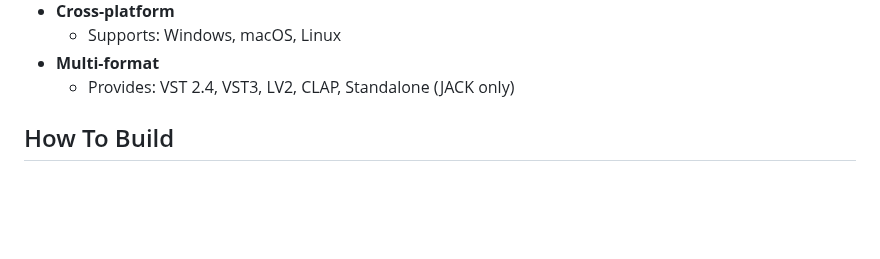
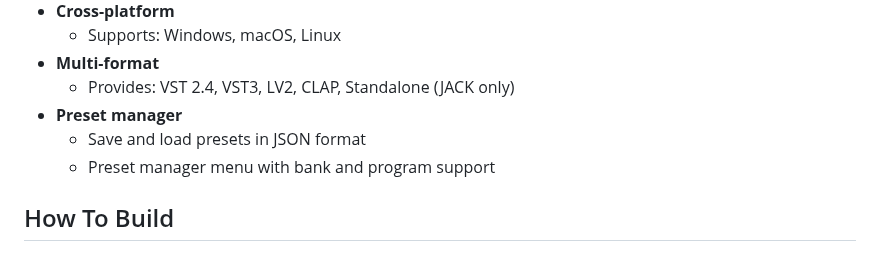
Before and after one commit to AnClark/Cetone033, a Markdown page: README.md, the part around one of its changes. Rendered like a GitHub page; blank space fills up the shorter version.

```diff
--- a/README.md
+++ b/README.md
@@ -23,6 +27,9 @@ Sadly, Cetone Synth series had been discontinued for more than 12 years (since 2
   - Supports: Windows, macOS, Linux
 - **Multi-format**
   - Provides: VST 2.4, VST3, LV2, CLAP, Standalone (JACK only)
+- **Preset manager**
+  - Save and load presets in JSON format
+  - Preset manager menu with bank and program support
 
 ## How To Build
 
```
Also changed, not shown: other parts of README.md (+22 -3 lines), Screenshot.png.
